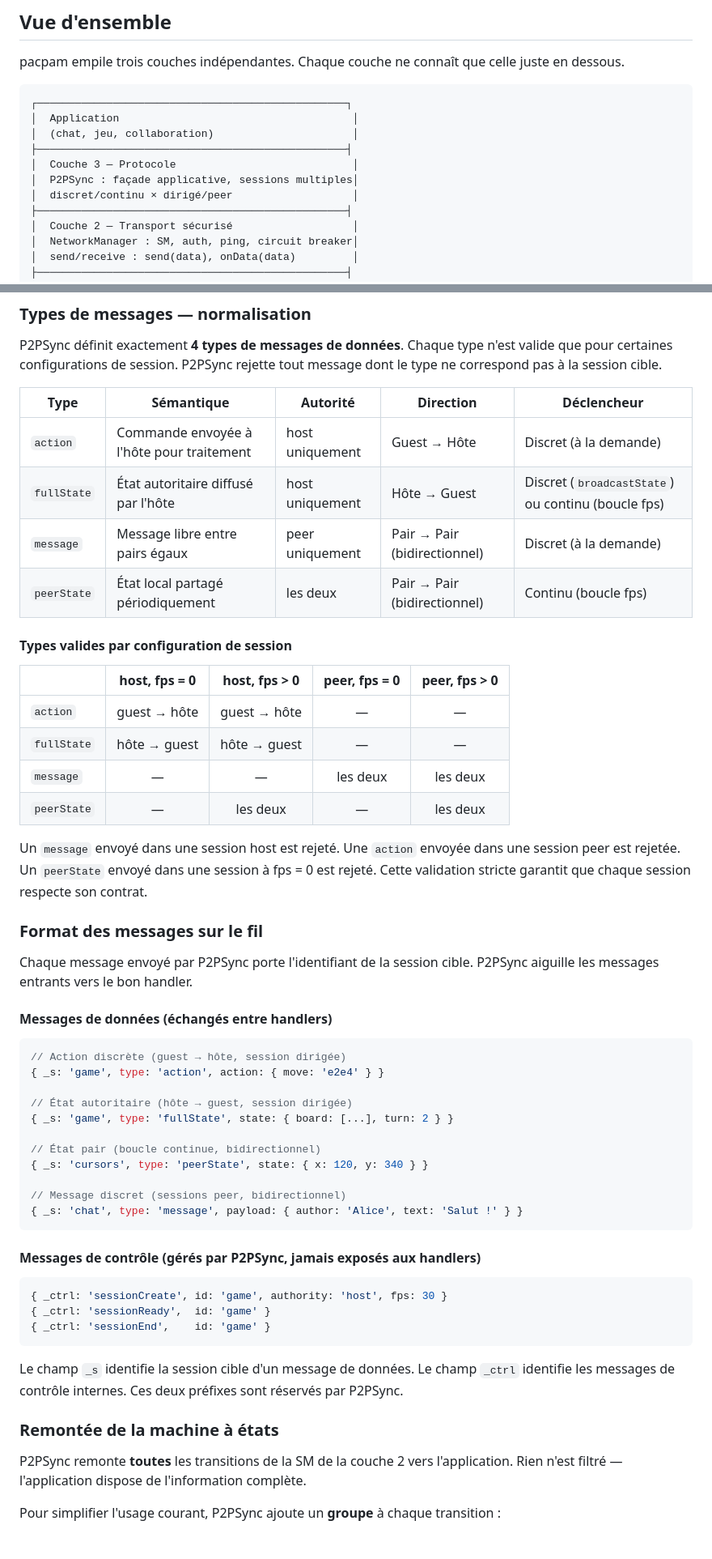
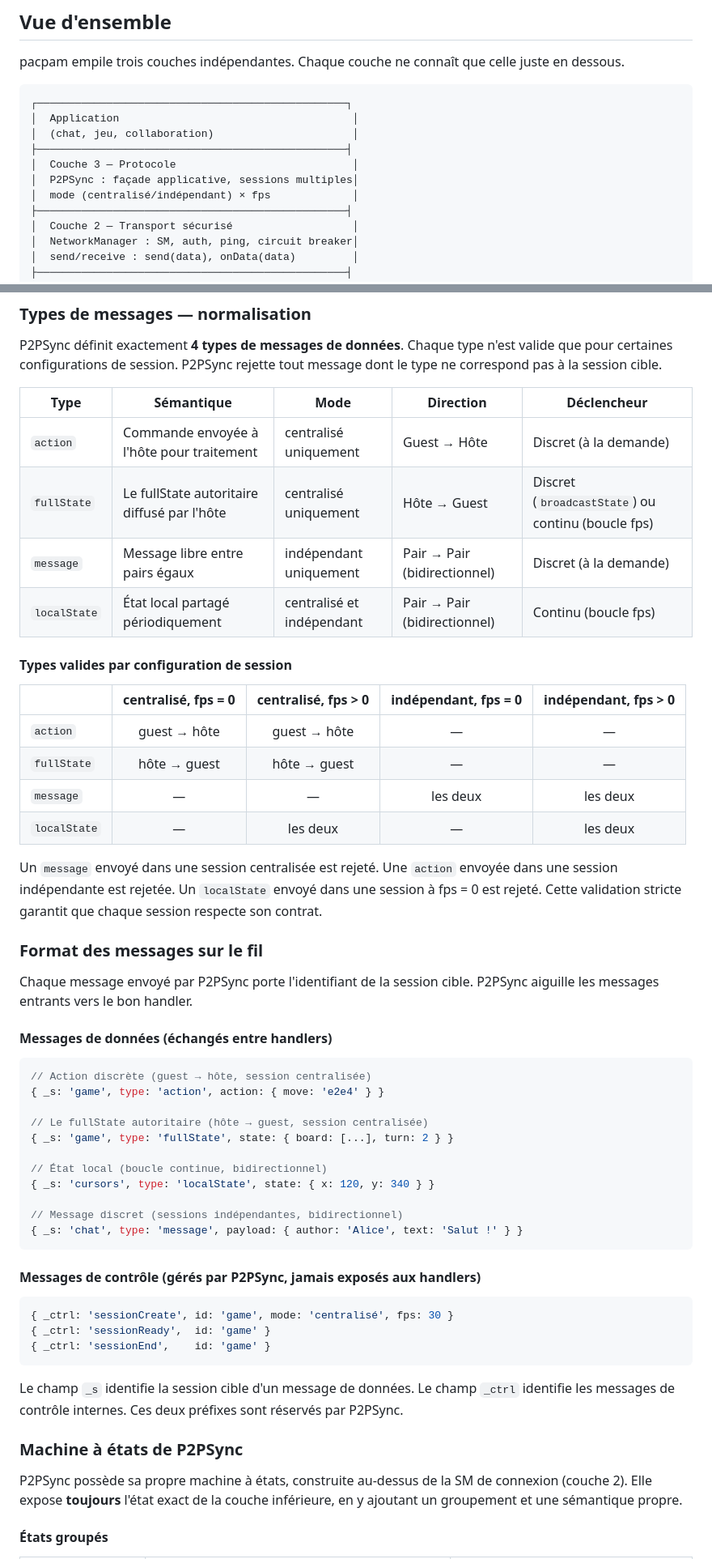
Before and after one commit to thipages/pacpam, a Markdown page: docs/architecture.md, 2 parts joined by grey strips. Shown at 81% size. GitHub-like rendering.

````diff
--- a/docs/architecture.md
+++ b/docs/architecture.md
@@ -11,7 +11,7 @@ pacpam empile trois couches indépendantes. Chaque couche ne connaît que celle
 ├─────────────────────────────────────────────────┤
 │  Couche 3 — Protocole                            │
 │  P2PSync : façade applicative, sessions multiples│
-│  discret/continu × dirigé/peer                   │
+│  mode (centralisé/indépendant) × fps             │
 ├─────────────────────────────────────────────────┤
 │  Couche 2 — Transport sécurisé                   │
 │  NetworkManager : SM, auth, ping, circuit breaker│
@@ -563,23 +577,23 @@ const chatHandler = {
 
 P2PSync définit exactement **4 types de messages de données**. Chaque type n'est valide que pour certaines configurations de session. P2PSync rejette tout message dont le type ne correspond pas à la session cible.
 
-| Type | Sémantique | Autorité | Direction | Déclencheur |
-|------|-----------|----------|-----------|-------------|
-| `action` | Commande envoyée à l'hôte pour traitement | host uniquement | Guest → Hôte | Discret (à la demande) |
-| `fullState` | État autoritaire diffusé par l'hôte | host uniquement | Hôte → Guest | Discret (`broadcastState`) ou continu (boucle fps) |
-| `message` | Message libre entre pairs égaux | peer uniquement | Pair → Pair (bidirectionnel) | Discret (à la demande) |
-| `peerState` | État local partagé périodiquement | les deux | Pair → Pair (bidirectionnel) | Continu (boucle fps) |
+| Type | Sémantique | Mode | Direction | Déclencheur |
+|------|-----------|------|-----------|-------------|
+| `action` | Commande envoyée à l'hôte pour traitement | centralisé uniquement | Guest → Hôte | Discret (à la demande) |
+| `fullState` | Le fullState autoritaire diffusé par l'hôte | centralisé uniquement | Hôte → Guest | Discret (`broadcastState`) ou continu (boucle fps) |
+| `message` | Message libre entre pairs égaux | indépendant uniquement | Pair → Pair (bidirectionnel) | Discret (à la demande) |
+| `localState` | État local partagé périodiquement | centralisé et indépendant | Pair → Pair (bidirectionnel) | Continu (boucle fps) |
 
 #### Types valides par configuration de session
 
-| | host, fps = 0 | host, fps > 0 | peer, fps = 0 | peer, fps > 0 |
+| | centralisé, fps = 0 | centralisé, fps > 0 | indépendant, fps = 0 | indépendant, fps > 0 |
 |---|:-:|:-:|:-:|:-:|
 | `action` | guest → hôte | guest → hôte | — | — |
 | `fullState` | hôte → guest | hôte → guest | — | — |
 | `message` | — | — | les deux | les deux |
-| `peerState` | — | les deux | — | les deux |
+| `localState` | — | les deux | — | les deux |
 
-Un `message` envoyé dans une session host est rejeté. Une `action` envoyée dans une session peer est rejetée. Un `peerState` envoyé dans une session à fps = 0 est rejeté. Cette validation stricte garantit que chaque session respecte son contrat.
+Un `message` envoyé dans une session centralisée est rejeté. Une `action` envoyée dans une session indépendante est rejetée. Un `localState` envoyé dans une session à fps = 0 est rejeté. Cette validation stricte garantit que chaque session respecte son contrat.
 
 ### Format des messages sur le fil
 
@@ -588,32 +602,32 @@ Chaque message envoyé par P2PSync porte l'identifiant de la session cible. P2PS
 #### Messages de données (échangés entre handlers)
 
 ```js
-// Action discrète (guest → hôte, session dirigée)
+// Action discrète (guest → hôte, session centralisée)
 { _s: 'game', type: 'action', action: { move: 'e2e4' } }
 
-// État autoritaire (hôte → guest, session dirigée)
+// Le fullState autoritaire (hôte → guest, session centralisée)
 { _s: 'game', type: 'fullState', state: { board: [...], turn: 2 } }
 
-// État pair (boucle continue, bidirectionnel)
-{ _s: 'cursors', type: 'peerState', state: { x: 120, y: 340 } }
+// État local (boucle continue, bidirectionnel)
+{ _s: 'cursors', type: 'localState', state: { x: 120, y: 340 } }
 
-// Message discret (sessions peer, bidirectionnel)
+// Message discret (sessions indépendantes, bidirectionnel)
 { _s: 'chat', type: 'message', payload: { author: 'Alice', text: 'Salut !' } }
 ```
 
 #### Messages de contrôle (gérés par P2PSync, jamais exposés aux handlers)
 
 ```js
-{ _ctrl: 'sessionCreate', id: 'game', authority: 'host', fps: 30 }
+{ _ctrl: 'sessionCreate', id: 'game', mode: 'centralisé', fps: 30 }
 { _ctrl: 'sessionReady',  id: 'game' }
 { _ctrl: 'sessionEnd',    id: 'game' }
 ```
 
 Le champ `_s` identifie la session cible d'un message de données. Le champ `_ctrl` identifie les messages de contrôle internes. Ces deux préfixes sont réservés par P2PSync.
 
-### Remontée de la machine à états
+### Machine à états de P2PSync
 
-P2PSync remonte **toutes** les transitions de la SM de la couche 2 vers l'application. Rien n'est filtré — l'application dispose de l'information complète.
+P2PSync possède sa propre machine à états, construite au-dessus de la SM de connexion (couche 2). Elle expose **toujours** l'état exact de la couche inférieure, en y ajoutant un groupement et une sémantique propre.
 
-Pour simplifier l'usage courant, P2PSync ajoute un **groupe** à chaque transition :
+#### États groupés
 
````
Also changed, not shown: other parts of docs/architecture.md (+197 -127 lines), docs/roadmap-0.10.md (+43 -32 lines).
